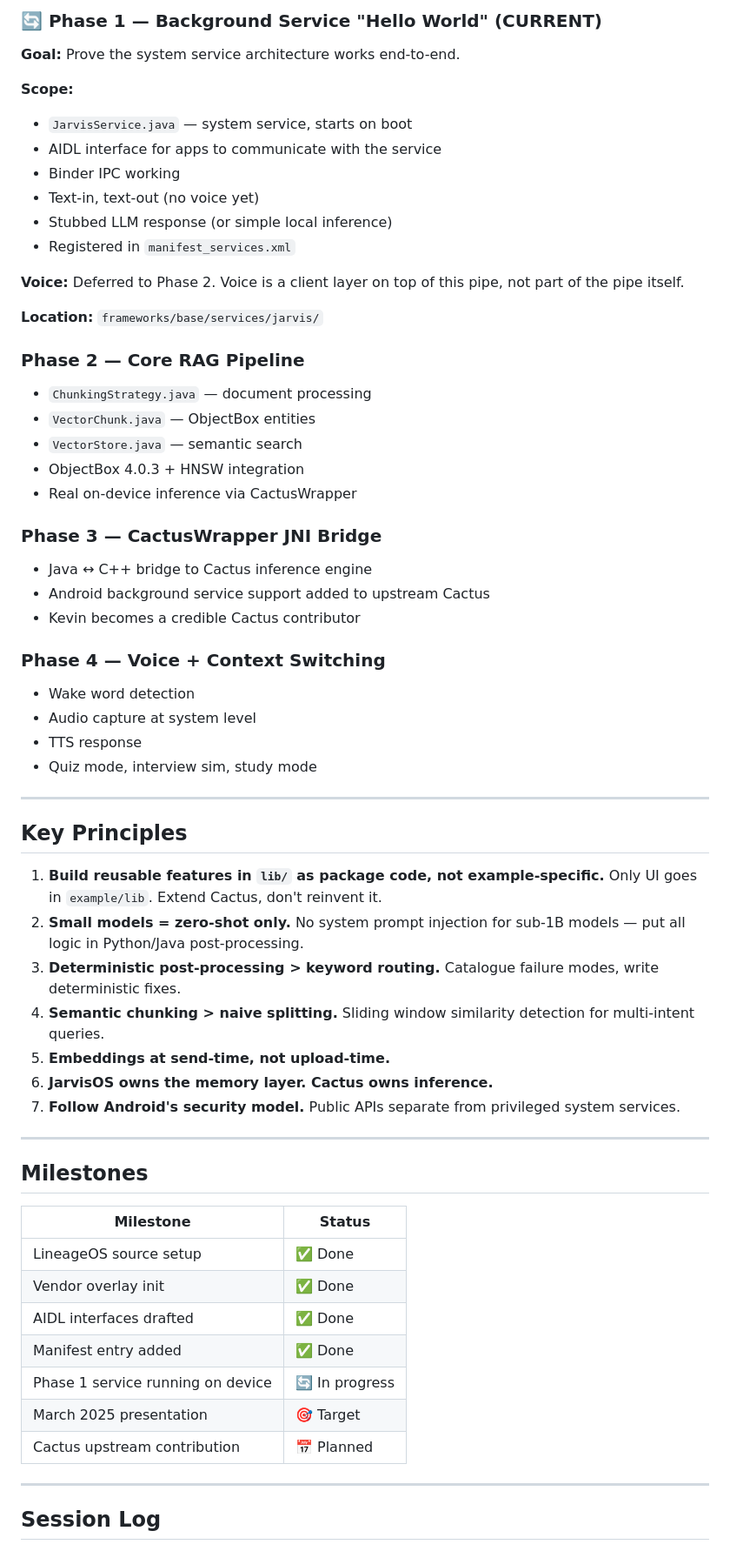
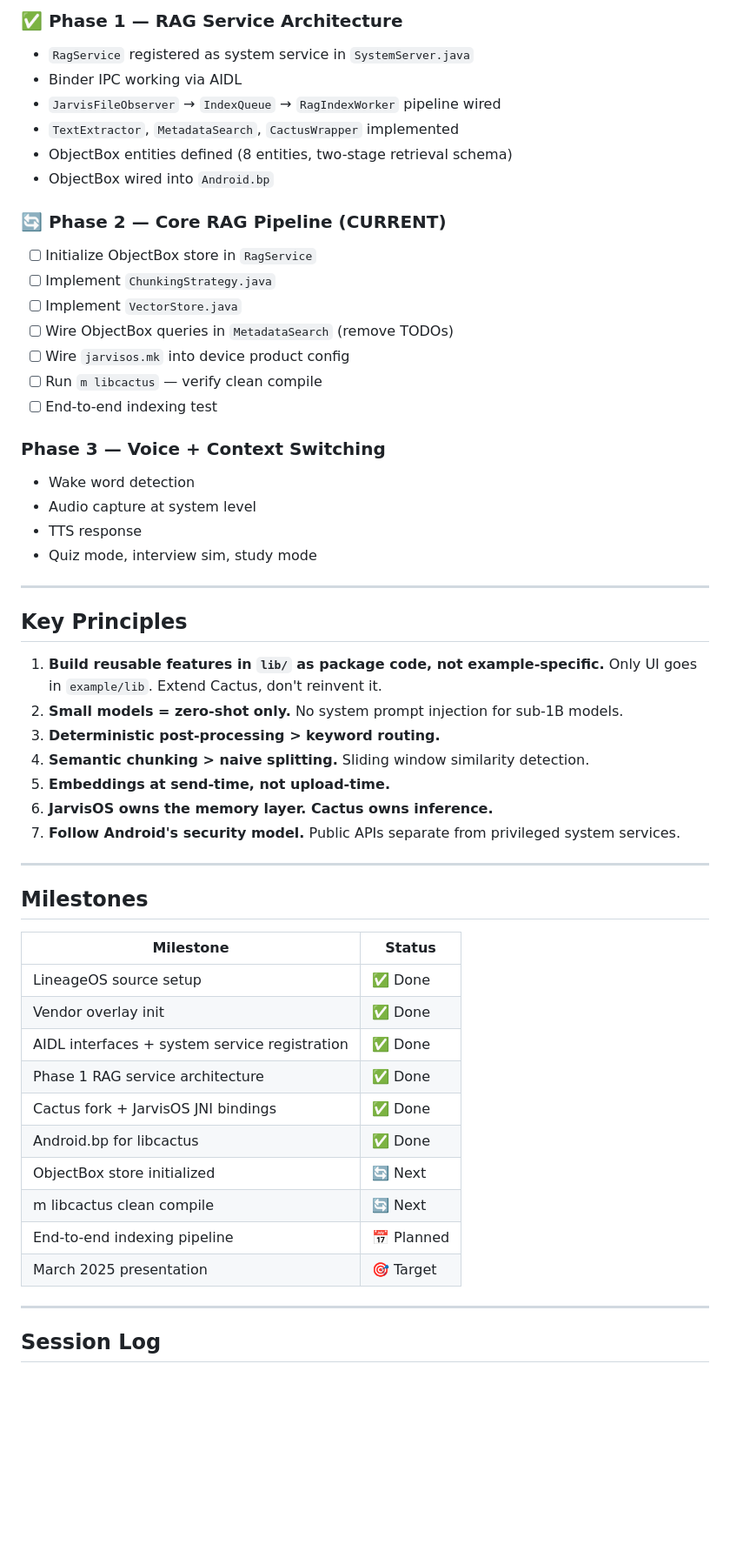
Before and after one commit to ocansey11/vendor_jarvisos, a Markdown page: AGENTS.md, the part around one of its changes. Shown at 87% size. Drawn GitHub-style; blank space fills up the shorter version.

Commit message:
docs: update AGENTS.md — Phase 1 complete, Phase 2 current

```diff
--- a/AGENTS.md
+++ b/AGENTS.md
@@ -86,32 +154,22 @@ Cactus internal ObjectBox (raw vector ops — Cactus owned)
 
-### 🔄 Phase 1 — Background Service "Hello World" (CURRENT)
-**Goal:** Prove the system service architecture works end-to-end.
+### ✅ Phase 1 — RAG Service Architecture
+- `RagService` registered as system service in `SystemServer.java`
+- Binder IPC working via AIDL
+- `JarvisFileObserver` → `IndexQueue` → `RagIndexWorker` pipeline wired
+- `TextExtractor`, `MetadataSearch`, `CactusWrapper` implemented
+- ObjectBox entities defined (8 entities, two-stage retrieval schema)
+- ObjectBox wired into `Android.bp`
 
-**Scope:**
-- `JarvisService.java` — system service, starts on boot
-- AIDL interface for apps to communicate with the service
-- Binder IPC working
-- Text-in, text-out (no voice yet)
-- Stubbed LLM response (or simple local inference)
-- Registered in `manifest_services.xml`
+### 🔄 Phase 2 — Core RAG Pipeline (CURRENT)
+- [ ] Initialize ObjectBox store in `RagService`
+- [ ] Implement `ChunkingStrategy.java`
+- [ ] Implement `VectorStore.java`
+- [ ] Wire ObjectBox queries in `MetadataSearch` (remove TODOs)
+- [ ] Wire `jarvisos.mk` into device product config
+- [ ] Run `m libcactus` — verify clean compile
+- [ ] End-to-end indexing test
 
-**Voice:** Deferred to Phase 2. Voice is a client layer on top of this pipe, not part of the pipe itself.
-
-**Location:** `frameworks/base/services/jarvis/`
-
-### Phase 2 — Core RAG Pipeline
-- `ChunkingStrategy.java` — document processing
-- `VectorChunk.java` — ObjectBox entities
-- `VectorStore.java` — semantic search
-- ObjectBox 4.0.3 + HNSW integration
-- Real on-device inference via CactusWrapper
-
-### Phase 3 — CactusWrapper JNI Bridge
-- Java ↔ C++ bridge to Cactus inference engine
-- Android background service support added to upstream Cactus
-- Kevin becomes a credible Cactus contributor
-
-### Phase 4 — Voice + Context Switching
+### Phase 3 — Voice + Context Switching
 - Wake word detection
 - Audio capture at system level
 - TTS response
@@ -122,9 +180,9 @@ Cactus internal ObjectBox (raw vector ops — Cactus owned)
 ## Key Principles
 
 1. **Build reusable features in `lib/` as package code, not example-specific.** Only UI goes in `example/lib`. Extend Cactus, don't reinvent it.
-2. **Small models = zero-shot only.** No system prompt injection for sub-1B models — put all logic in Python/Java post-processing.
-3. **Deterministic post-processing > keyword routing.** Catalogue failure modes, write deterministic fixes.
-4. **Semantic chunking > naive splitting.** Sliding window similarity detection for multi-intent queries.
+2. **Small models = zero-shot only.** No system prompt injection for sub-1B models.
+3. **Deterministic post-processing > keyword routing.**
+4. **Semantic chunking > naive splitting.** Sliding window similarity detection.
 5. **Embeddings at send-time, not upload-time.**
 6. **JarvisOS owns the memory layer. Cactus owns inference.**
 7. **Follow Android's security model.** Public APIs separate from privileged system services.
@@ -137,11 +195,14 @@ Cactus internal ObjectBox (raw vector ops — Cactus owned)
 |-----------|--------|
 | LineageOS source setup | ✅ Done |
 | Vendor overlay init | ✅ Done |
-| AIDL interfaces drafted | ✅ Done |
-| Manifest entry added | ✅ Done |
-| Phase 1 service running on device | 🔄 In progress |
+| AIDL interfaces + system service registration | ✅ Done |
+| Phase 1 RAG service architecture | ✅ Done |
+| Cactus fork + JarvisOS JNI bindings | ✅ Done |
+| Android.bp for libcactus | ✅ Done |
+| ObjectBox store initialized | 🔄 Next |
+| m libcactus clean compile | 🔄 Next |
+| End-to-end indexing pipeline | 📅 Planned |
 | March 2025 presentation | 🎯 Target |
-| Cactus upstream contribution | 📅 Planned |
 
 ---
 
```
Also changed, not shown: other parts of AGENTS.md (+98 -41 lines).
